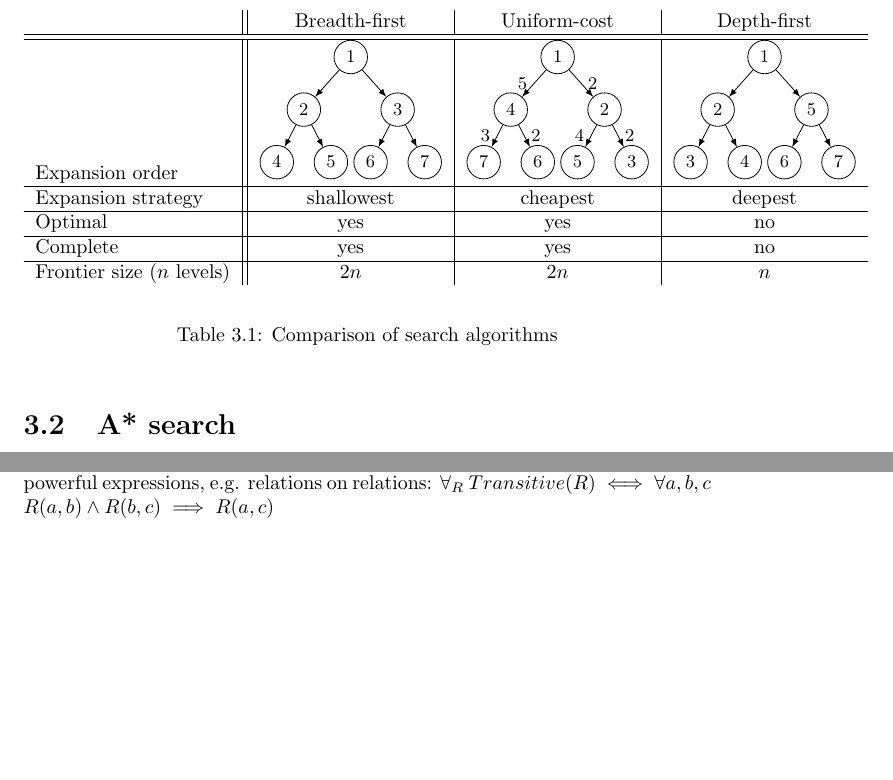
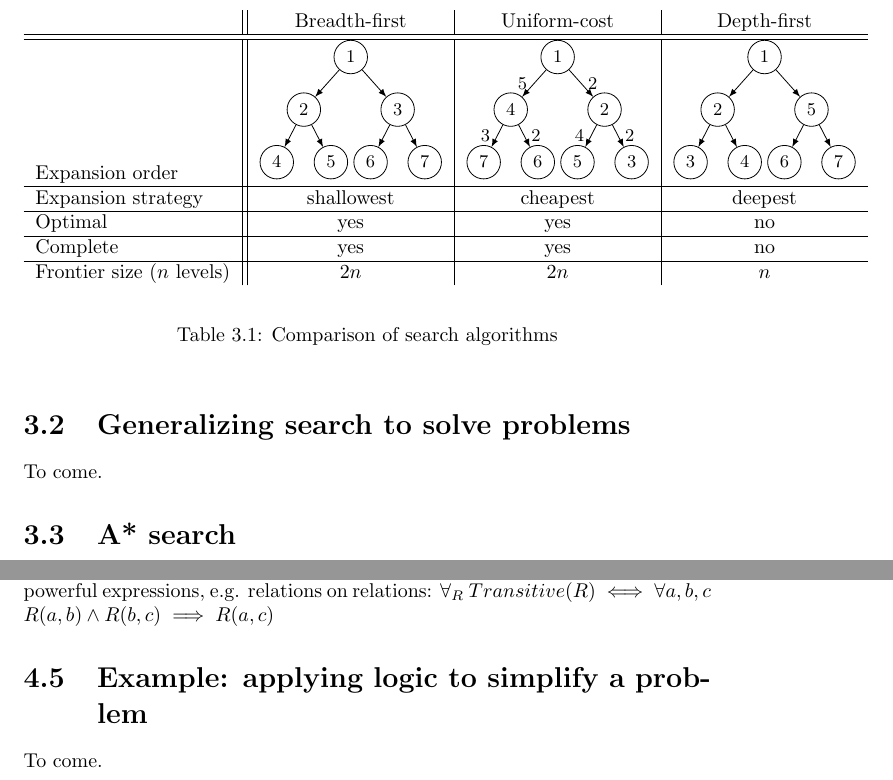
Before and after one commit to karimif/ai_notes, a LaTeX thesis (notes.tex): two parts of pages 15 and 18 of 67, joined at a grey line, cut so that both start at the same text, the shorter picture padded with empty space. Compiled offline with pdfLaTeX.

Commit message:
New sections to integrate content from CS212

```diff
--- a/notes.tex
+++ b/notes.tex
@@ -687,6 +687,9 @@ Frontier size ($n$ levels) & $2n$ & $2n$ & $n$\\
 \label{ref:search}
 \end{table}
 
+\section{Generalizing search to solve problems}
+To come.
+
 \section{A* search}
 $A*$ expands the path with that has the minimum value $f$.
 
@@ -840,6 +843,9 @@ $OPERATOR$ $PRECEDENCE$ & $:$ & $\neg,=,\wedge,\vee,\implies,\iff$ \\
 
 \section{Higher-order logic}
 Views relations and functions as objects themselves. Therefore, it allows more powerful expressions, e.g. relations on relations: $\forall_R$ $Transitive(R)\iff \forall a,b,c$ $R(a,b)\wedge R(b,c) \implies R(a,c)$
+
+\section{Example: applying logic to simplify a problem}
+To come.
 
 
 \chapter{Planning}
```
